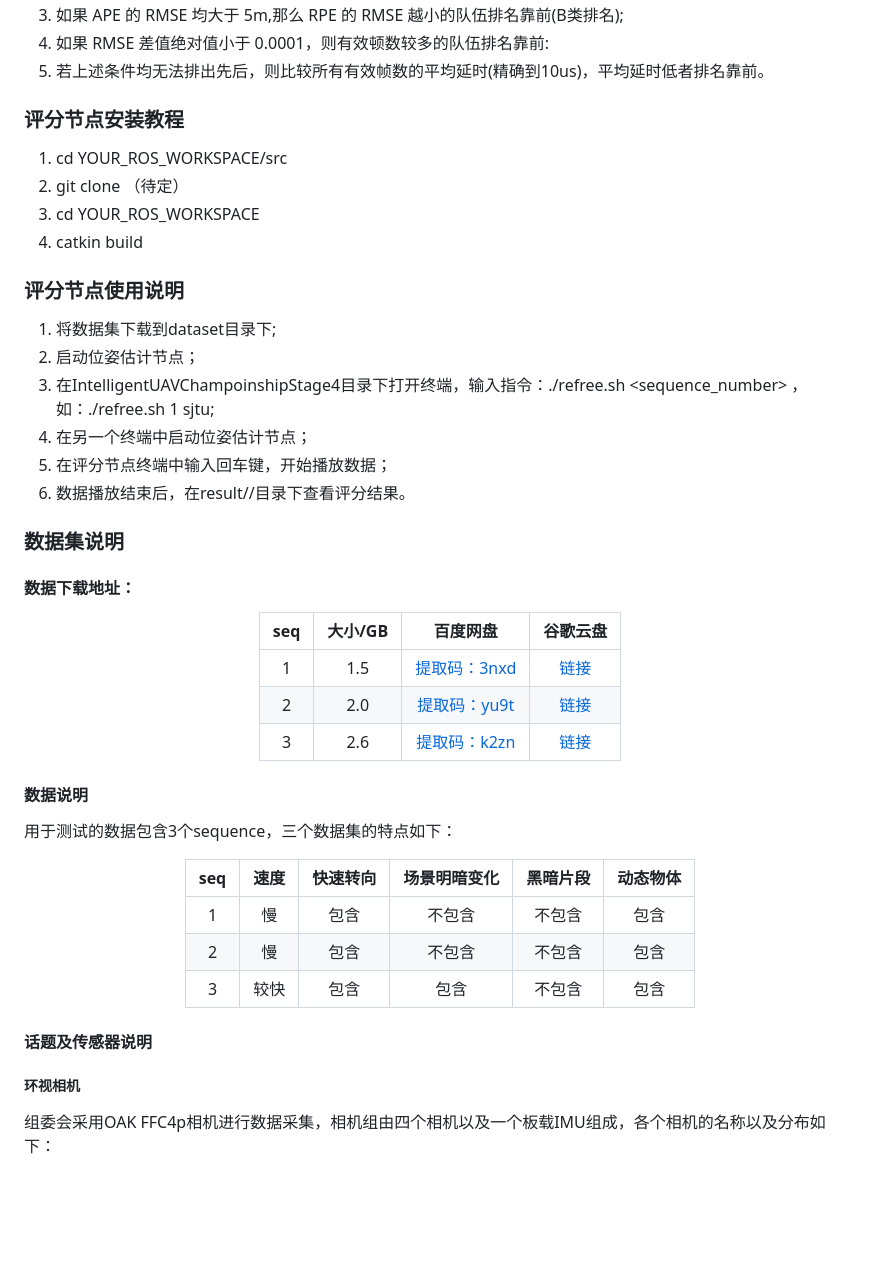
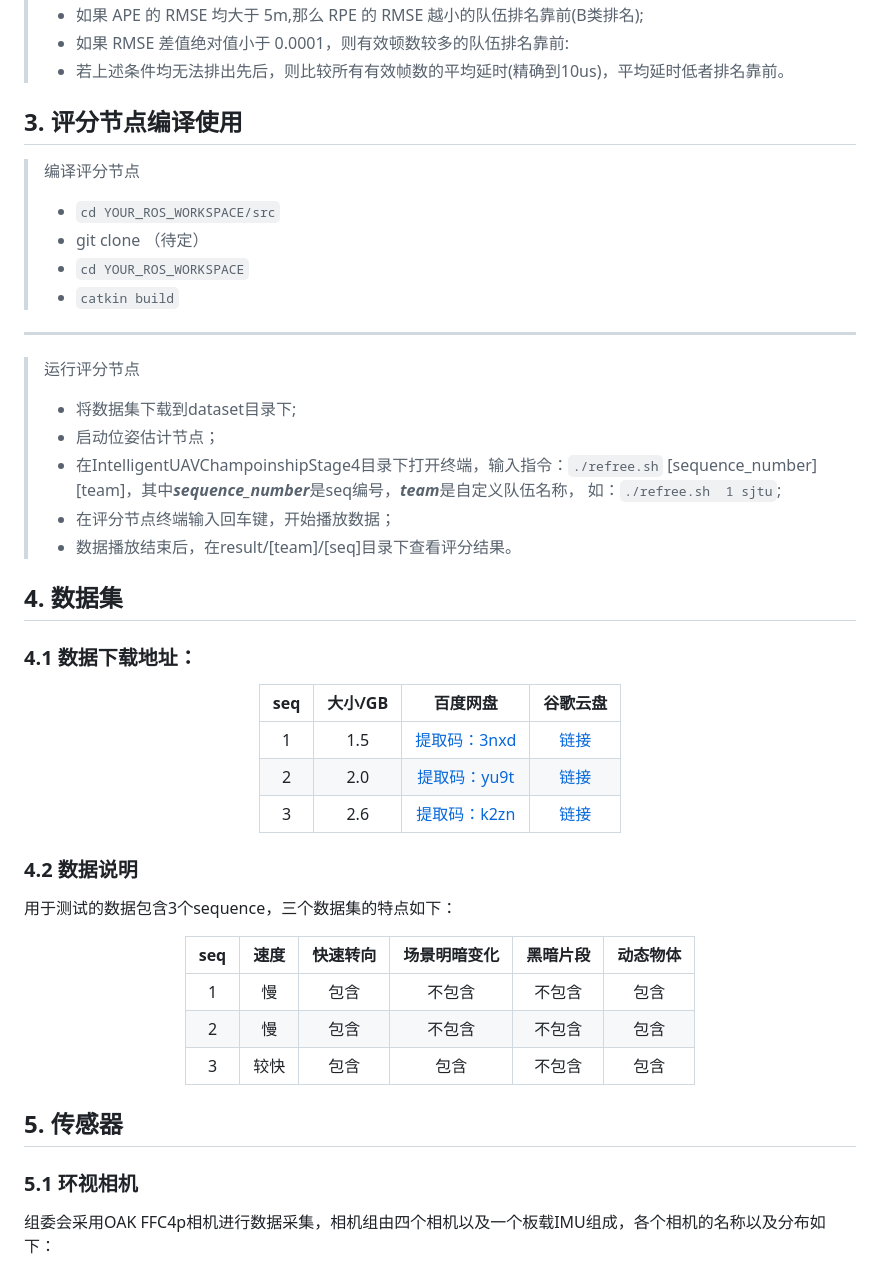
Before and after one commit to SJTU-ViSYS/IUAVC-Positioning-Challenge, a Markdown page: README.md, the part around one of its changes. GitHub-like rendering; blank space fills up the shorter version.

```diff
--- a/README.md
+++ b/README.md
@@ -31,24 +31,23 @@ $$\mathrm{RMSE} = \sqrt{ \frac{1}{N} \sum_{\forall ~i,j} E_{i,j}^2 } \$$
 小) 的队伍排名靠前 (A 类排名)；
-3.  如果 APE 的 RMSE 均大于 5m,那么 RPE 的 RMSE 越小的队伍排名靠前(B类排名);
-4.  如果 RMSE 差值绝对值小于 0.0001，则有效顿数较多的队伍排名靠前:
-5.  若上述条件均无法排出先后，则比较所有有效帧数的平均延时(精确到10us)，平均延时低者排名靠前。
+>+  如果 APE 的 RMSE 均大于 5m,那么 RPE 的 RMSE 越小的队伍排名靠前(B类排名);
+>+  如果 RMSE 差值绝对值小于 0.0001，则有效顿数较多的队伍排名靠前:
+>+  若上述条件均无法排出先后，则比较所有有效帧数的平均延时(精确到10us)，平均延时低者排名靠前。
+## 3. 评分节点编译使用
+> 编译评分节点
+>+  `cd YOUR_ROS_WORKSPACE/src`
+>+  git clone （待定）
+>+  `cd YOUR_ROS_WORKSPACE`
+>+  `catkin build`
+----
+> 运行评分节点
+>+  将数据集下载到dataset目录下;
+>+  启动位姿估计节点；
+>+  在IntelligentUAVChampoinshipStage4目录下打开终端，输入指令：`./refree.sh`  [sequence_number] [team]，其中***sequence_number***是seq编号，***team***是自定义队伍名称， 如：`./refree.sh  1 sjtu`;
+>+  在评分节点终端输入回车键，开始播放数据；
+>+  数据播放结束后，在result/[team]/[seq]目录下查看评分结果。
 
-### 评分节点安装教程
-1.  cd YOUR_ROS_WORKSPACE/src
-2.  git clone （待定）
-3.  cd YOUR_ROS_WORKSPACE
-4.  catkin build
-
-### 评分节点使用说明
-1.  将数据集下载到dataset目录下;
-2.  启动位姿估计节点；
-3.  在IntelligentUAVChampoinshipStage4目录下打开终端，输入指令：./refree.sh  <sequence_number> <team>， 如：./refree.sh  1 sjtu;
-4.  在另一个终端中启动位姿估计节点；
-5.  在评分节点终端中输入回车键，开始播放数据；
-4.  数据播放结束后，在result/<team>/<seq>目录下查看评分结果。
-
-### 数据集说明
-#### 数据下载地址：
+## 4. 数据集
+### 4.1 数据下载地址：
 <div align=center>
 
 seq|大小/GB|百度网盘|谷歌云盘|
@@ -59,7 +58,7 @@ seq|大小/GB|百度网盘|谷歌云盘|
 
 </div>
 
-#### 数据说明
+### 4.2 数据说明
 用于测试的数据包含3个sequence，三个数据集的特点如下：
 <div align="center">
 
@@ -70,8 +69,8 @@ seq|速度|快速转向|场景明暗变化|黑暗片段|动态物体|
 3|较快|包含|包含|不包含|包含|
 </div>
 
-#### 话题及传感器说明
-##### 环视相机
+## 5. 传感器
+### 5.1 环视相机
 组委会采用OAK FFC4p相机进行数据采集，相机组由四个相机以及一个板载IMU组成，各个相机的名称以及分布如下：<br>
 <div align=center>
 <img src="doc/drone.jpg" width="70%"/>
```
Also changed, not shown: other parts of README.md (+75 -38 lines).
